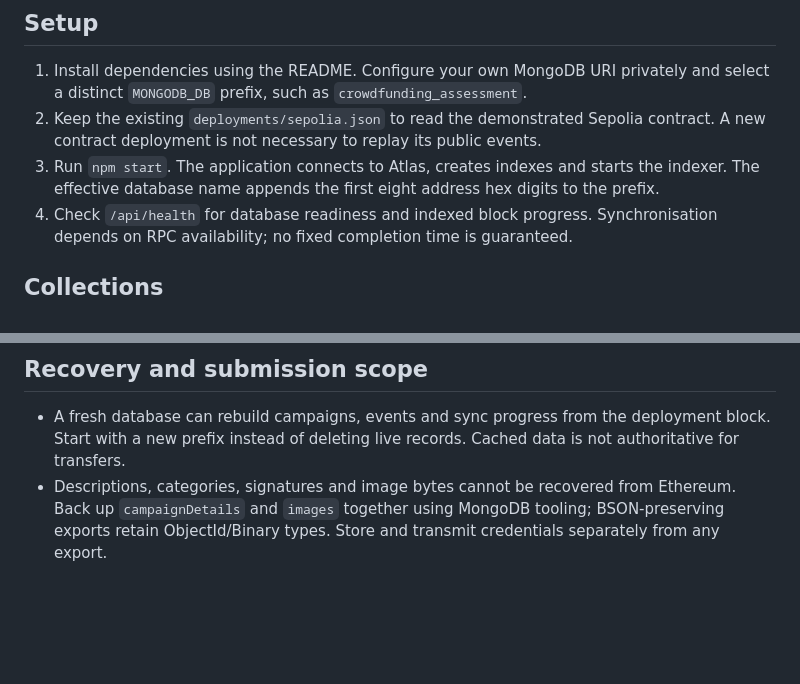
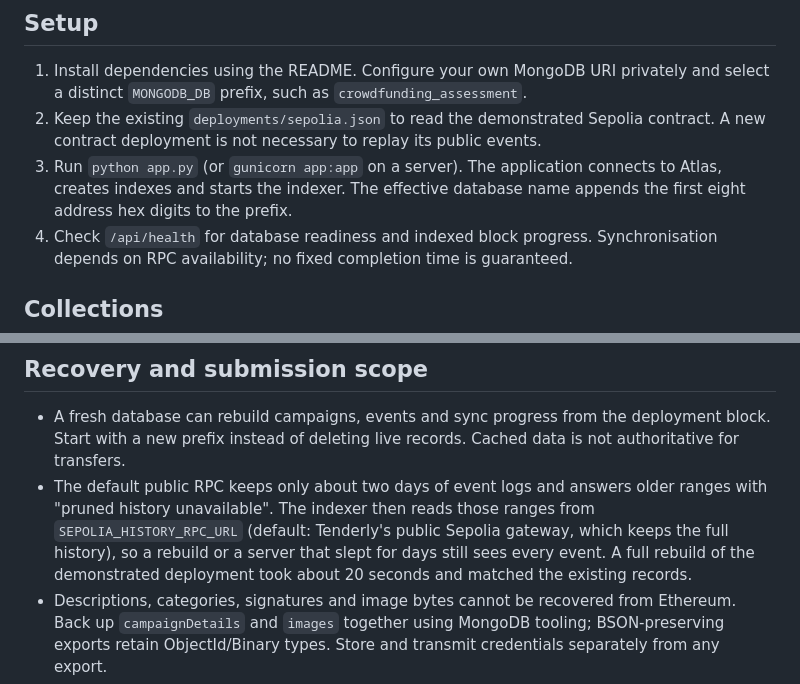
Before and after one commit to MontagneMount/SC6113_Individual_Assignment_crowdfunding-dapp, a Markdown page: docs/DATABASE.md, 2 parts joined by grey strips. GitHub-like rendering; blank space fills up the shorter version.

```diff
--- a/docs/DATABASE.md
+++ b/docs/DATABASE.md
@@ -6,7 +6,7 @@ Use a separate MongoDB database for assessment or recovery; the deployed site an
 
 1. Install dependencies using the README. Configure your own MongoDB URI privately and select a distinct `MONGODB_DB` prefix, such as `crowdfunding_assessment`.
 2. Keep the existing `deployments/sepolia.json` to read the demonstrated Sepolia contract. A new contract deployment is not necessary to replay its public events.
-3. Run `npm start`. The application connects to Atlas, creates indexes and starts the indexer. The effective database name appends the first eight address hex digits to the prefix.
+3. Run `python app.py` (or `gunicorn app:app` on a server). The application connects to Atlas, creates indexes and starts the indexer. The effective database name appends the first eight address hex digits to the prefix.
 4. Check `/api/health` for database readiness and indexed block progress. Synchronisation depends on RPC availability; no fixed completion time is guaranteed.
 
 ## Collections
@@ -24,6 +24,7 @@ The default unique `_id` index protects initial metadata creation. Updates condi
 ## Recovery and submission scope
 
 - A fresh database can rebuild campaigns, events and sync progress from the deployment block. Start with a new prefix instead of deleting live records. Cached data is not authoritative for transfers.
+- The default public RPC keeps only about two days of event logs and answers older ranges with "pruned history unavailable". The indexer then reads those ranges from `SEPOLIA_HISTORY_RPC_URL` (default: Tenderly's public Sepolia gateway, which keeps the full history), so a rebuild or a server that slept for days still sees every event. A full rebuild of the demonstrated deployment took about 20 seconds and matched the existing records.
 - Descriptions, categories, signatures and image bytes cannot be recovered from Ethereum. Back up `campaignDetails` and `images` together using MongoDB tooling; BSON-preserving exports retain ObjectId/Binary types. Store and transmit credentials separately from any export.
 - For submission, include this schema/setup document, source and deployment configuration. If a database snapshot is required, add an approved export of the demonstration metadata and images. No live snapshot is included by this change; chain-replay instructions alone do not restore that metadata.
 - Uploads and metadata span separate collections. After an ambiguous network failure, an unreferenced image may remain. Preserve such data until reconciliation; never remove images referenced by current metadata.
```
Also changed, not shown: README.md (+39 -15 lines).
